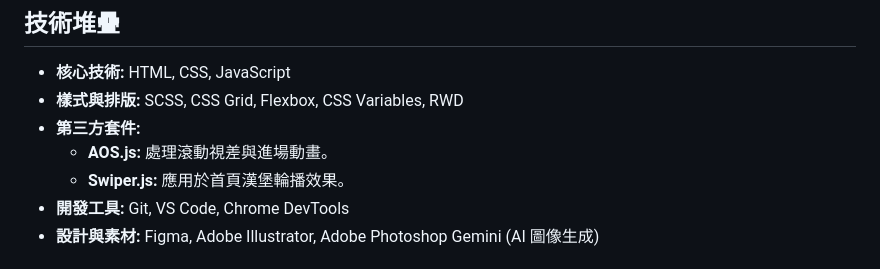
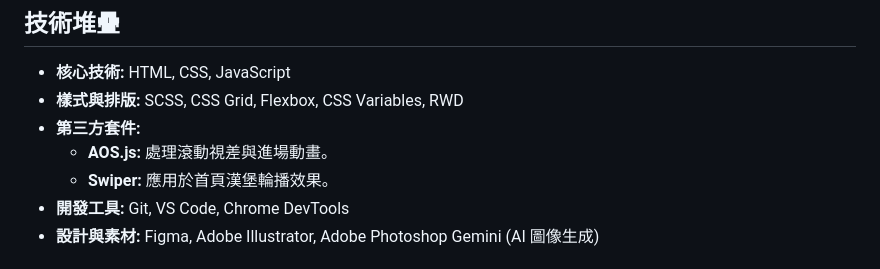
Before and after one commit to NLeeii/BITE-THE-WAY, a Markdown page: README.md, the part around the change. GitHub-like rendering.

Commit message:
更新README

```diff
--- a/README.md
+++ b/README.md
@@ -16,7 +16,7 @@
 * **樣式與排版:** SCSS, CSS Grid, Flexbox, CSS Variables, RWD
 * **第三方套件:**
     * **AOS.js:** 處理滾動視差與進場動畫。
-    * **Swiper.js:** 應用於首頁漢堡輪播效果。
+    * **Swiper:** 應用於首頁漢堡輪播效果。
 * **開發工具:** Git, VS Code, Chrome DevTools
 * **設計與素材:** Figma, Adobe Illustrator, Adobe Photoshop Gemini (AI 圖像生成)
 
```
